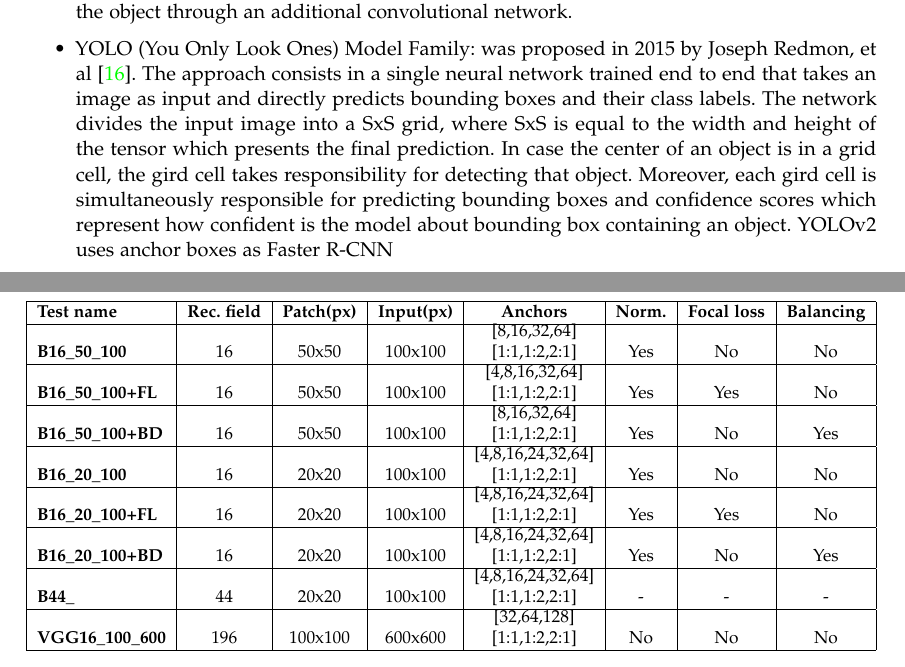
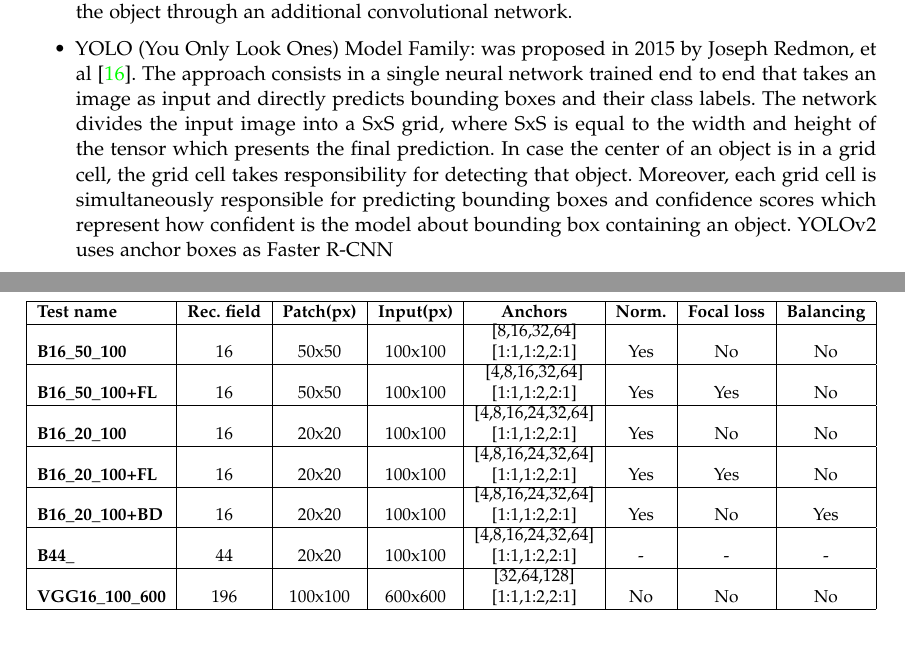
Before and after one commit to Lorenz92/SKADC1, a LaTeX thesis (report/report.tex): two parts of pages 4 and 14 of 23 before the commit and two parts of pages 4 and 14 of 22 after it, joined at a grey line, cut so that both start at the same text. Compiled offline with pdfLaTeX.

Commit message:
report minor corrections (deleted B16_50_100+ BD)

```diff
--- a/report/report.tex
+++ b/report/report.tex
@@ -136,8 +136,14 @@
 \item R-CNN (Region-Based Convolutional Neural Network ) Model Family: it was firstly introduced by Girshick et al. in 2014 \cite{rcnn}, then it was improved with the Fast \cite{fast-rcnn} and Faster R-CNN in 2015 \cite{faster-rcnn}, and finally with the Mask R-CNN in 2017 \cite{mask-rcnn}.
 In the first version of R-CNN the network involved had the duty to classify and find coordinates of objects on the regions proposed by a Selective Search algorithm that previously ran on the image.The computation of the feature map for each proposed region was carried out separately and this makes the R-CNN very slow. Fast R-CNN improved the execution speed of the first part of the network by computing the feature maps for the whole image and then using the SS proposals to cut feature map regions. The Faster R-CNN \cite{faster-rcnn} substitutes the Selective
 Search of the Fast R-CNN with a Region Proposal Network without loosing accuracy. The Mask R-CNN is similar to the Faster R-CNN, but it uses the feature map to predict not only the class and bounding box for each region of interest, but also the pixel-level position of the object through an additional convolutional network.
-\item YOLO (You Only Look Ones) Model Family: was proposed in 2015 by Joseph Redmon, et al \cite{yolo}. The approach consists in a single neural network trained end to end that takes an image as input and directly predicts bounding boxes and their class labels. The network divides the input image into a SxS grid, where SxS is equal to the width and height of the tensor which presents the final prediction. In case the center of an object is in a grid cell, the gird cell takes responsibility for detecting that object. Moreover, each gird cell is simultaneously responsible for predicting bounding boxes and confidence scores which represent how confident is the model about bounding box containing an object. YOLOv2 uses anchor boxes as Faster R-CNN
-\item SSD (Single Shot Detector) was proposed by Wei Liu et al. \cite{ssd} in 2016, with the aim of having the high computational speed of YOLO, while maintaining the accuracy of Faster R-CNN. SSD enhances the speed of running time with respect to Faster R-CNN by eliminating the need of the Region Proposal Network. Therefore, it causes a few drop in mAP, and SSD compensates this by applying some improvements including multiscale features and default boxes. These improvements allow SSD to gain the same of Faster R-CNN using lower resolution images, which then further speeds up the processing of SSD.
+\item YOLO (You Only Look Ones) Model Family: was proposed in 2015 by Joseph Redmon, et al \cite{yolo}.
+ The approach consists in a single neural network trained end to end that takes an image as input and directly predicts bounding boxes and their class labels.
+ The network divides the input image into a SxS grid, where SxS is equal to the width and height of the tensor which presents the final prediction.
+ In case the center of an object is in a grid cell, the grid cell takes responsibility for detecting that object. Moreover, each grid cell is simultaneously
+ responsible for predicting bounding boxes and confidence scores which represent how confident is the model about bounding box containing an object. YOLOv2 uses anchor boxes as Faster R-CNN
+\item SSD (Single Shot Detector) was proposed by Wei Liu et al. \cite{ssd} in 2016, with the aim of having the high computational speed of YOLO, while maintaining the accuracy of Faster R-CNN.
+SSD enhances the speed of running time with respect to Faster R-CNN by eliminating the need of the Region Proposal Network. Therefore, it causes a few drop in mAP, and SSD compensates this by applying some improvements including multiscale features and default boxes.
+ These improvements allow SSD to gain the same of Faster R-CNN using lower resolution images, which then further speeds up the processing of SSD.
 \end{itemize}
 
 \chapter{Dataset description}\label{chap:dataset-description}
@@ -391,8 +399,6 @@
       \textbf{B16_50_100} & 16 &50x50 &100x100  & \shortstack{[8,16,32,64] \\ {[1:1,1:2,2:1]}} & Yes  & No & No \\
       \hline
       \textbf{B16_50_100+FL} & 16 &50x50 &100x100  & \shortstack{[4,8,16,32,64] \\ {[1:1,1:2,2:1]}} & Yes  & Yes & No \\
-      \hline
-      \textbf{B16_50_100+BD} & 16 &50x50 &100x100  & \shortstack{[8,16,32,64] \\ {[1:1,1:2,2:1]}} & Yes  & No & Yes \\
       \hline
       \textbf{B16_20_100} & 16 &20x20 &100x100 & \shortstack{[4,8,16,24,32,64] \\ {[1:1,1:2,2:1]}} & Yes  & No & No \\
       \hline
@@ -516,7 +522,6 @@
                           & \textbf{mAP\textsubscript{.5}} (\%) & \textbf{mPrec} (\%) & \textbf{mRec} (\%) & \textbf{mAP\textsubscript{.5}} (\%) & \textbf{mPrec} (\%) & \textbf{mRec} (\%)  \\ \hline
       \textbf{B16_50_100}           & $$ & $$ & $$ & $$ & $$ & $$ \\ \hline
       \textbf{B16_50_100 + FL}      & $41.72$ & $3.13$ & $3.73$ & $\textbf{42.17}$ & $1.77$ & $1.63$ \\ \hline
-      \textbf{B16_50_100 + BD}      & $-$ & $-$ & $-$ & $-$ & $-$ & $-$ \\ \hline
       \textbf{B16_20_100}         & $\textbf{41.74}$ & $\textbf{23.29}$ & $\textbf{38.27}$ & $\textbf{39.50}$ & $\textbf{23.64}$ & $\textbf{43.45}$ \\ \hline
       \textbf{B16_20_100 + FL}    & $28.61$ & $1.25$ & $3.21$ & $30.48$ & $2.67$ & $5.48$ \\ \hline
       \textbf{B16_20_100 + BD + Aug}    & $-$ & $-$ & $-$ & $-$ & $-$ & $-$ \\ \hline
```
Also changed, not shown: report/report.tex (20 more changed lines).
